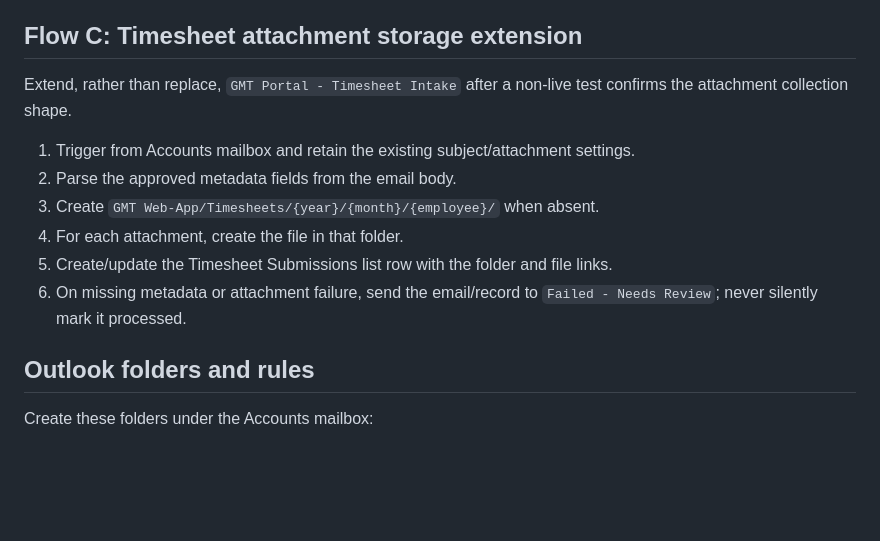
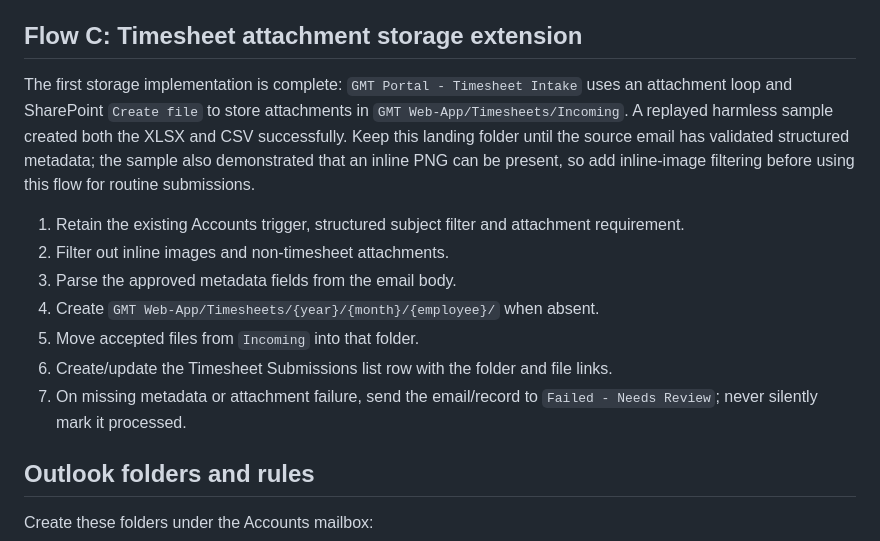
Before and after one commit to JakkuAzzo/AutoTimeSheet-GHP, a Markdown page: power-platform/operational-readiness-build.md, the part around the change. GitHub-like rendering; blank space fills up the shorter version.

Commit message:
docs: record timesheet attachment intake proof

```diff
--- a/power-platform/operational-readiness-build.md
+++ b/power-platform/operational-readiness-build.md
@@ -84,14 +84,21 @@ Use an all-day event on the due date. A completed/cancelled task should follow t
 
 ## Flow C: Timesheet attachment storage extension
 
-Extend, rather than replace, `GMT Portal - Timesheet Intake` after a non-live test confirms the attachment collection shape.
+The first storage implementation is complete: `GMT Portal - Timesheet Intake`
+uses an attachment loop and SharePoint `Create file` to store attachments in
+`GMT Web-App/Timesheets/Incoming`. A replayed harmless sample created both the
+XLSX and CSV successfully. Keep this landing folder until the source email has
+validated structured metadata; the sample also demonstrated that an inline PNG
+can be present, so add inline-image filtering before using this flow for routine
+submissions.
 
-1. Trigger from Accounts mailbox and retain the existing subject/attachment settings.
-2. Parse the approved metadata fields from the email body.
-3. Create `GMT Web-App/Timesheets/{year}/{month}/{employee}/` when absent.
-4. For each attachment, create the file in that folder.
-5. Create/update the Timesheet Submissions list row with the folder and file links.
-6. On missing metadata or attachment failure, send the email/record to `Failed - Needs Review`; never silently mark it processed.
+1. Retain the existing Accounts trigger, structured subject filter and attachment requirement.
+2. Filter out inline images and non-timesheet attachments.
+3. Parse the approved metadata fields from the email body.
+4. Create `GMT Web-App/Timesheets/{year}/{month}/{employee}/` when absent.
+5. Move accepted files from `Incoming` into that folder.
+6. Create/update the Timesheet Submissions list row with the folder and file links.
+7. On missing metadata or attachment failure, send the email/record to `Failed - Needs Review`; never silently mark it processed.
 
 ## Outlook folders and rules
 
```
Also changed, not shown: power-platform/operational-build-status.md (+9 -6 lines).
